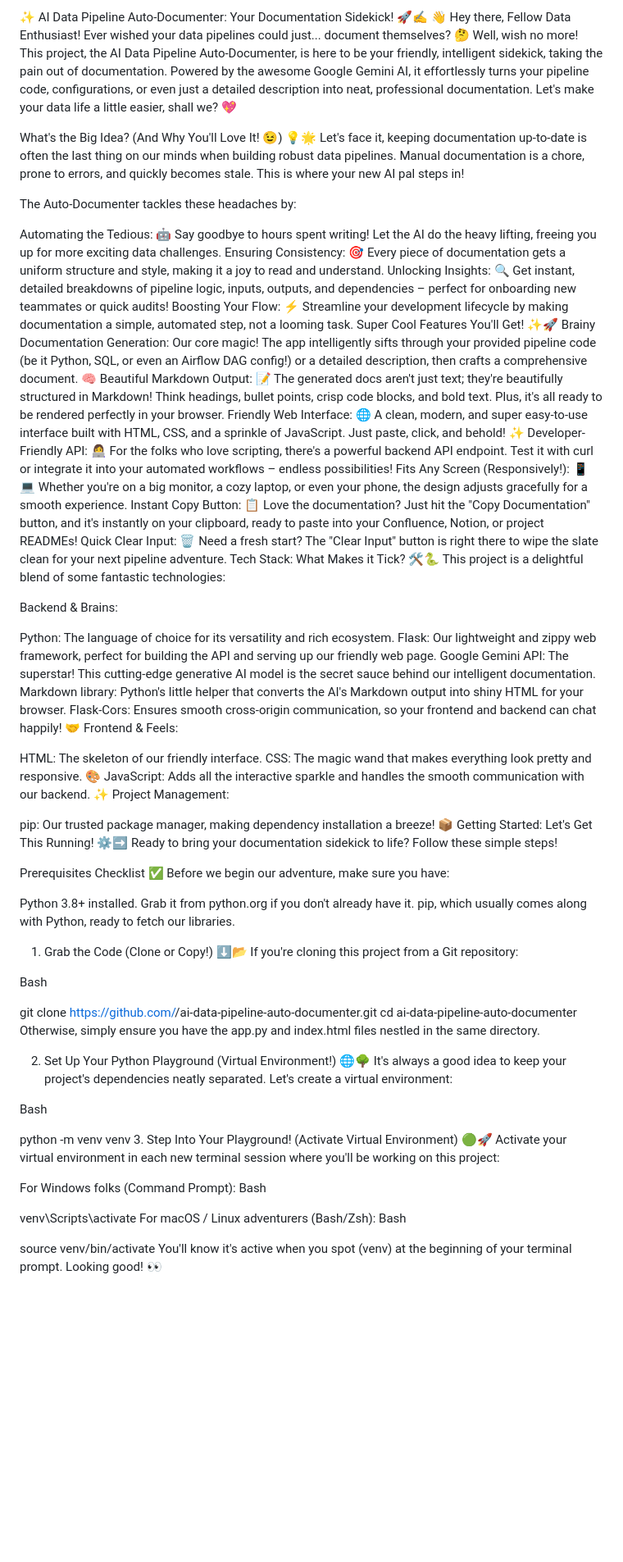
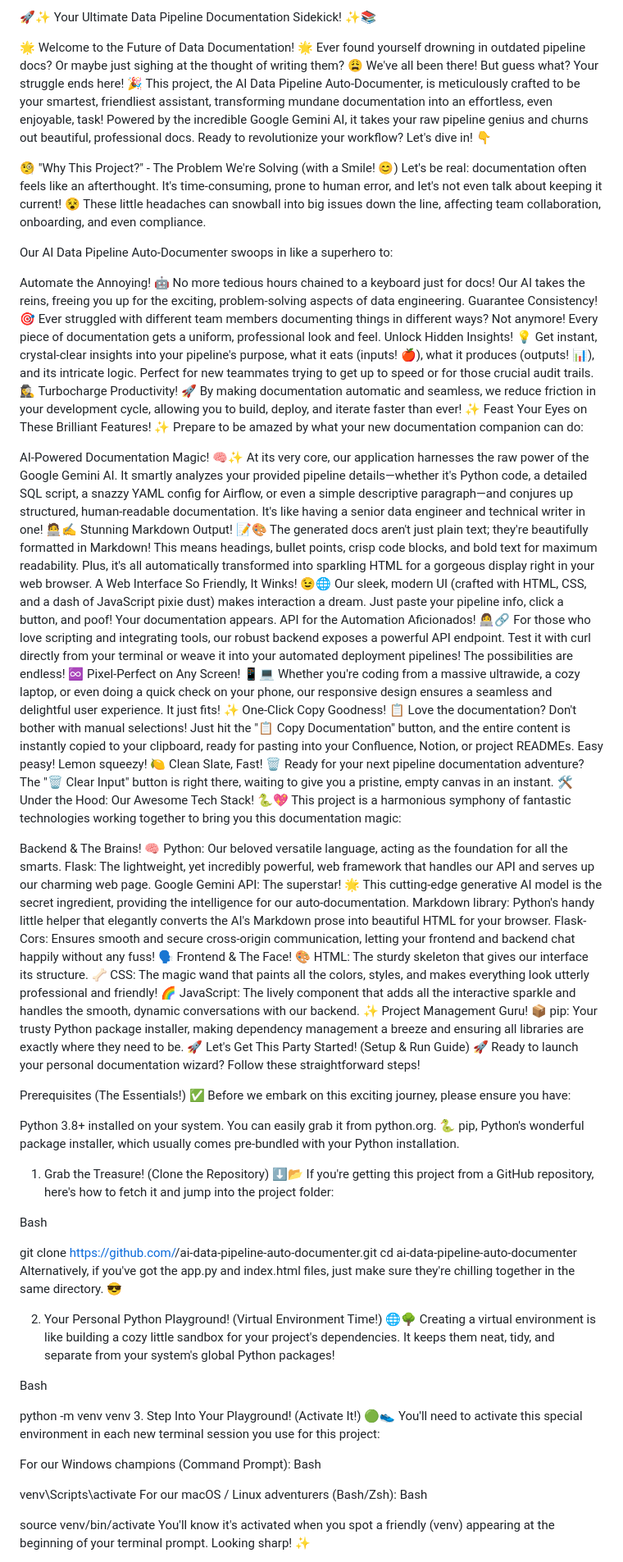
Before and after one commit to ABHISHEKSUNDARAMOORTHI/AI-Data-Pipeline-Auto-Documenter-, a Markdown page: README.md, the part around the change printed below. Shown: that part at 82% size. Drawn GitHub-style; blank space fills up the shorter version.

```diff
--- a/README.md
+++ b/README.md
@@ -1,75 +1,75 @@
-✨ AI Data Pipeline Auto-Documenter: Your Documentation Sidekick! 🚀✍️
-👋 Hey there, Fellow Data Enthusiast!
-Ever wished your data pipelines could just... document themselves? 🤔 Well, wish no more! This project, the AI Data Pipeline Auto-Documenter, is here to be your friendly, intelligent sidekick, taking the pain out of documentation. Powered by the awesome Google Gemini AI, it effortlessly turns your pipeline code, configurations, or even just a detailed description into neat, professional documentation. Let's make your data life a little easier, shall we? 💖
+🚀✨ Your Ultimate Data Pipeline Documentation Sidekick! ✨📚
 
-What's the Big Idea? (And Why You'll Love It! 😉) 💡🌟
-Let's face it, keeping documentation up-to-date is often the last thing on our minds when building robust data pipelines. Manual documentation is a chore, prone to errors, and quickly becomes stale. This is where your new AI pal steps in!
+🌟 Welcome to the Future of Data Documentation! 🌟
+Ever found yourself drowning in outdated pipeline docs? Or maybe just sighing at the thought of writing them? 😩 We've all been there! But guess what? Your struggle ends here! 🎉 This project, the AI Data Pipeline Auto-Documenter, is meticulously crafted to be your smartest, friendliest assistant, transforming mundane documentation into an effortless, even enjoyable, task! Powered by the incredible Google Gemini AI, it takes your raw pipeline genius and churns out beautiful, professional docs. Ready to revolutionize your workflow? Let's dive in! 👇
 
-The Auto-Documenter tackles these headaches by:
+🧐 "Why This Project?" - The Problem We're Solving (with a Smile! 😊)
+Let's be real: documentation often feels like an afterthought. It's time-consuming, prone to human error, and let's not even talk about keeping it current! 😵 These little headaches can snowball into big issues down the line, affecting team collaboration, onboarding, and even compliance.
 
-Automating the Tedious: 🤖 Say goodbye to hours spent writing! Let the AI do the heavy lifting, freeing you up for more exciting data challenges.
-Ensuring Consistency: 🎯 Every piece of documentation gets a uniform structure and style, making it a joy to read and understand.
-Unlocking Insights: 🔍 Get instant, detailed breakdowns of pipeline logic, inputs, outputs, and dependencies – perfect for onboarding new teammates or quick audits!
-Boosting Your Flow: ⚡️ Streamline your development lifecycle by making documentation a simple, automated step, not a looming task.
-Super Cool Features You'll Get! ✨🚀
-Brainy Documentation Generation: Our core magic! The app intelligently sifts through your provided pipeline code (be it Python, SQL, or even an Airflow DAG config!) or a detailed description, then crafts a comprehensive document. 🧠
-Beautiful Markdown Output: 📝 The generated docs aren't just text; they're beautifully structured in Markdown! Think headings, bullet points, crisp code blocks, and bold text. Plus, it's all ready to be rendered perfectly in your browser.
-Friendly Web Interface: 🌐 A clean, modern, and super easy-to-use interface built with HTML, CSS, and a sprinkle of JavaScript. Just paste, click, and behold! ✨
-Developer-Friendly API: 👩‍💻 For the folks who love scripting, there's a powerful backend API endpoint. Test it with curl or integrate it into your automated workflows – endless possibilities!
-Fits Any Screen (Responsively!): 📱💻 Whether you're on a big monitor, a cozy laptop, or even your phone, the design adjusts gracefully for a smooth experience.
-Instant Copy Button: 📋 Love the documentation? Just hit the "Copy Documentation" button, and it's instantly on your clipboard, ready to paste into your Confluence, Notion, or project READMEs!
-Quick Clear Input: 🗑️ Need a fresh start? The "Clear Input" button is right there to wipe the slate clean for your next pipeline adventure.
-Tech Stack: What Makes it Tick? 🛠️🐍
-This project is a delightful blend of some fantastic technologies:
+Our AI Data Pipeline Auto-Documenter swoops in like a superhero to:
 
-Backend & Brains:
+Automate the Annoying! 🤖 No more tedious hours chained to a keyboard just for docs! Our AI takes the reins, freeing you up for the exciting, problem-solving aspects of data engineering.
+Guarantee Consistency! 🎯 Ever struggled with different team members documenting things in different ways? Not anymore! Every piece of documentation gets a uniform, professional look and feel.
+Unlock Hidden Insights! 💡 Get instant, crystal-clear insights into your pipeline's purpose, what it eats (inputs! 🍎), what it produces (outputs! 📊), and its intricate logic. Perfect for new teammates trying to get up to speed or for those crucial audit trails. 🕵️‍♀️
+Turbocharge Productivity! 🚀 By making documentation automatic and seamless, we reduce friction in your development cycle, allowing you to build, deploy, and iterate faster than ever!
+✨ Feast Your Eyes on These Brilliant Features! ✨
+Prepare to be amazed by what your new documentation companion can do:
 
-Python: The language of choice for its versatility and rich ecosystem.
-Flask: Our lightweight and zippy web framework, perfect for building the API and serving up our friendly web page.
-Google Gemini API: The superstar! This cutting-edge generative AI model is the secret sauce behind our intelligent documentation.
-Markdown library: Python's little helper that converts the AI's Markdown output into shiny HTML for your browser.
-Flask-Cors: Ensures smooth cross-origin communication, so your frontend and backend can chat happily! 🤝
-Frontend & Feels:
+AI-Powered Documentation Magic! 🧠✨ At its very core, our application harnesses the raw power of the Google Gemini AI. It smartly analyzes your provided pipeline details—whether it's Python code, a detailed SQL script, a snazzy YAML config for Airflow, or even a simple descriptive paragraph—and conjures up structured, human-readable documentation. It's like having a senior data engineer and technical writer in one! 🧑‍💻✍️
+Stunning Markdown Output! 📝🎨 The generated docs aren't just plain text; they're beautifully formatted in Markdown! This means headings, bullet points, crisp code blocks, and bold text for maximum readability. Plus, it's all automatically transformed into sparkling HTML for a gorgeous display right in your web browser.
+A Web Interface So Friendly, It Winks! 😉🌐 Our sleek, modern UI (crafted with HTML, CSS, and a dash of JavaScript pixie dust) makes interaction a dream. Just paste your pipeline info, click a button, and poof! Your documentation appears.
+API for the Automation Aficionados! 👩‍💻🔗 For those who love scripting and integrating tools, our robust backend exposes a powerful API endpoint. Test it with curl directly from your terminal or weave it into your automated deployment pipelines! The possibilities are endless! ♾️
+Pixel-Perfect on Any Screen! 📱💻 Whether you're coding from a massive ultrawide, a cozy laptop, or even doing a quick check on your phone, our responsive design ensures a seamless and delightful user experience. It just fits! ✨
+One-Click Copy Goodness! 📋 Love the documentation? Don't bother with manual selections! Just hit the "📋 Copy Documentation" button, and the entire content is instantly copied to your clipboard, ready for pasting into your Confluence, Notion, or project READMEs. Easy peasy! Lemon squeezy! 🍋
+Clean Slate, Fast! 🗑️ Ready for your next pipeline documentation adventure? The "🗑️ Clear Input" button is right there, waiting to give you a pristine, empty canvas in an instant.
+🛠️ Under the Hood: Our Awesome Tech Stack! 🐍💖
+This project is a harmonious symphony of fantastic technologies working together to bring you this documentation magic:
 
-HTML: The skeleton of our friendly interface.
-CSS: The magic wand that makes everything look pretty and responsive. 🎨
-JavaScript: Adds all the interactive sparkle and handles the smooth communication with our backend. ✨
-Project Management:
+Backend & The Brains! 🧠
+Python: Our beloved versatile language, acting as the foundation for all the smarts.
+Flask: The lightweight, yet incredibly powerful, web framework that handles our API and serves up our charming web page.
+Google Gemini API: The superstar! 🌟 This cutting-edge generative AI model is the secret ingredient, providing the intelligence for our auto-documentation.
+Markdown library: Python's handy little helper that elegantly converts the AI's Markdown prose into beautiful HTML for your browser.
+Flask-Cors: Ensures smooth and secure cross-origin communication, letting your frontend and backend chat happily without any fuss! 🗣️
+Frontend & The Face! 🎨
+HTML: The sturdy skeleton that gives our interface its structure. 🦴
+CSS: The magic wand that paints all the colors, styles, and makes everything look utterly professional and friendly! 🌈
+JavaScript: The lively component that adds all the interactive sparkle and handles the smooth, dynamic conversations with our backend. ✨
+Project Management Guru! 📦
+pip: Your trusty Python package installer, making dependency management a breeze and ensuring all libraries are exactly where they need to be.
+🚀 Let's Get This Party Started! (Setup & Run Guide) 🚀
+Ready to launch your personal documentation wizard? Follow these straightforward steps!
 
-pip: Our trusted package manager, making dependency installation a breeze! 📦
-Getting Started: Let's Get This Running! ⚙️➡️
-Ready to bring your documentation sidekick to life? Follow these simple steps!
+Prerequisites (The Essentials!) ✅
+Before we embark on this exciting journey, please ensure you have:
 
-Prerequisites Checklist ✅
-Before we begin our adventure, make sure you have:
-
-Python 3.8+ installed. Grab it from python.org if you don't already have it.
-pip, which usually comes along with Python, ready to fetch our libraries.
-1. Grab the Code (Clone or Copy!) ⬇️📂
-If you're cloning this project from a Git repository:
+Python 3.8+ installed on your system. You can easily grab it from python.org. 🐍
+pip, Python's wonderful package installer, which usually comes pre-bundled with your Python installation.
+1. Grab the Treasure! (Clone the Repository) ⬇️📂
+If you're getting this project from a GitHub repository, here's how to fetch it and jump into the project folder:
 
 Bash
 
 git clone https://github.com/<your-username>/ai-data-pipeline-auto-documenter.git
 cd ai-data-pipeline-auto-documenter
-Otherwise, simply ensure you have the app.py and index.html files nestled in the same directory.
+Alternatively, if you've got the app.py and index.html files, just make sure they're chilling together in the same directory. 😎
 
-2. Set Up Your Python Playground (Virtual Environment!) 🌐🌳
-It's always a good idea to keep your project's dependencies neatly separated. Let's create a virtual environment:
+2. Your Personal Python Playground! (Virtual Environment Time!) 🌐🌳
+Creating a virtual environment is like building a cozy little sandbox for your project's dependencies. It keeps them neat, tidy, and separate from your system's global Python packages!
 
 Bash
 
 python -m venv venv
-3. Step Into Your Playground! (Activate Virtual Environment) 🟢🚀
-Activate your virtual environment in each new terminal session where you'll be working on this project:
+3. Step Into Your Playground! (Activate It!) 🟢👟
+You'll need to activate this special environment in each new terminal session you use for this project:
 
-For Windows folks (Command Prompt):
+For our Windows champions (Command Prompt):
 Bash
 
 venv\Scripts\activate
-For macOS / Linux adventurers (Bash/Zsh):
+For our macOS / Linux adventurers (Bash/Zsh):
 Bash
 
 source venv/bin/activate
-You'll know it's active when you spot (venv) at the beginning of your terminal prompt. Looking good! 👀
+You'll know it's activated when you spot a friendly (venv) appearing at the beginning of your terminal prompt. Looking sharp! ✨
 
```
Also changed, not shown: other parts of README.md (+45 -48 lines).
